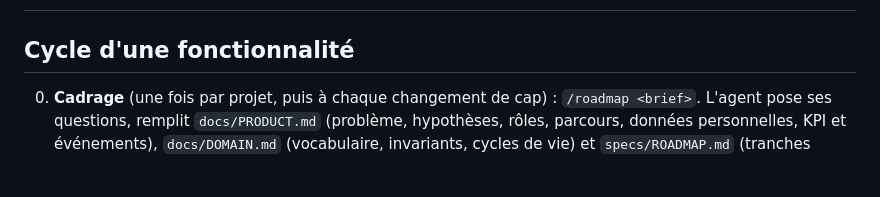
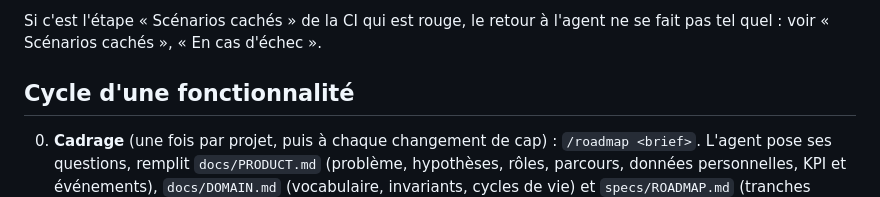
Before and after one commit to s4mf3nn/skyline, a Markdown page: docs/factory/WORKFLOW.md, the part around one of its changes. Rendered like a GitHub page; blank space fills up the shorter version.

```diff
--- a/docs/factory/WORKFLOW.md
+++ b/docs/factory/WORKFLOW.md
@@ -2,3 +80,4 @@
+Si c'est l'étape « Scénarios cachés » de la CI qui est rouge, le retour à l'agent ne se fait pas tel quel : voir « Scénarios cachés », « En cas d'échec ».
 
 ## Cycle d'une fonctionnalité
 
```
Also changed, not shown: other parts of docs/factory/WORKFLOW.md (+78 -0 lines), README.md (+57 -7 lines).
